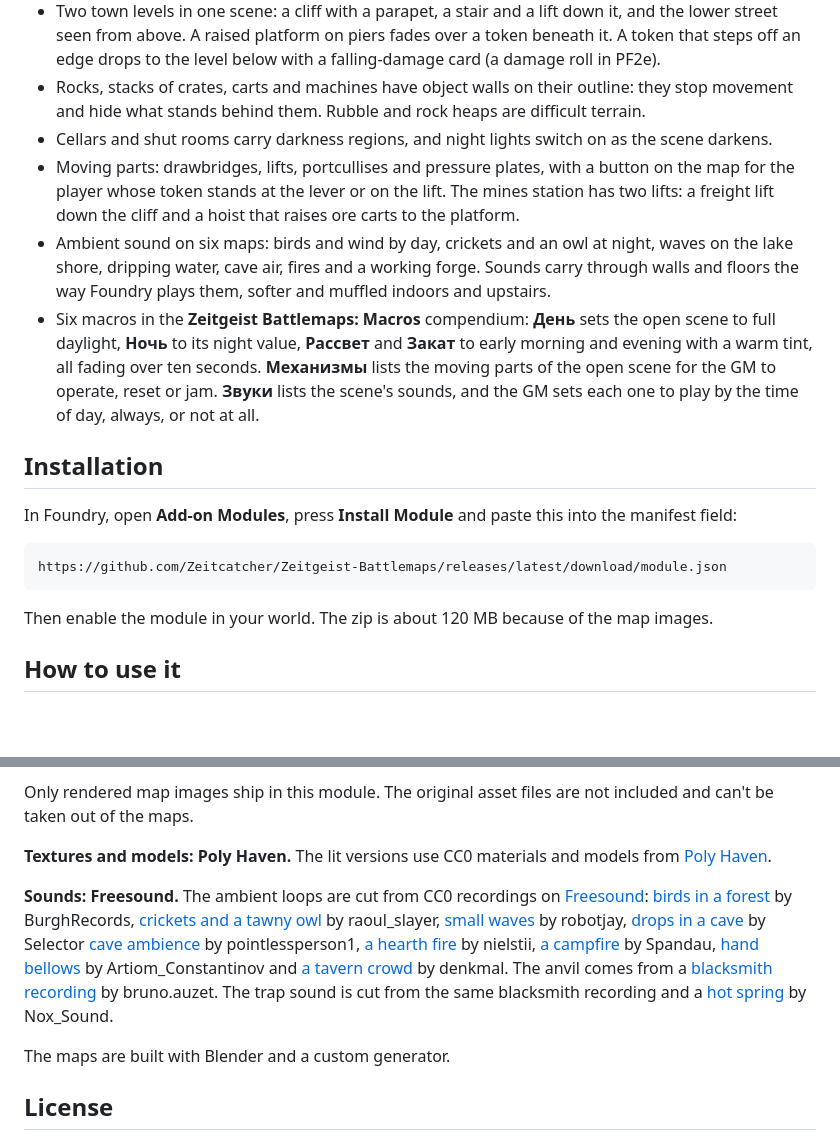
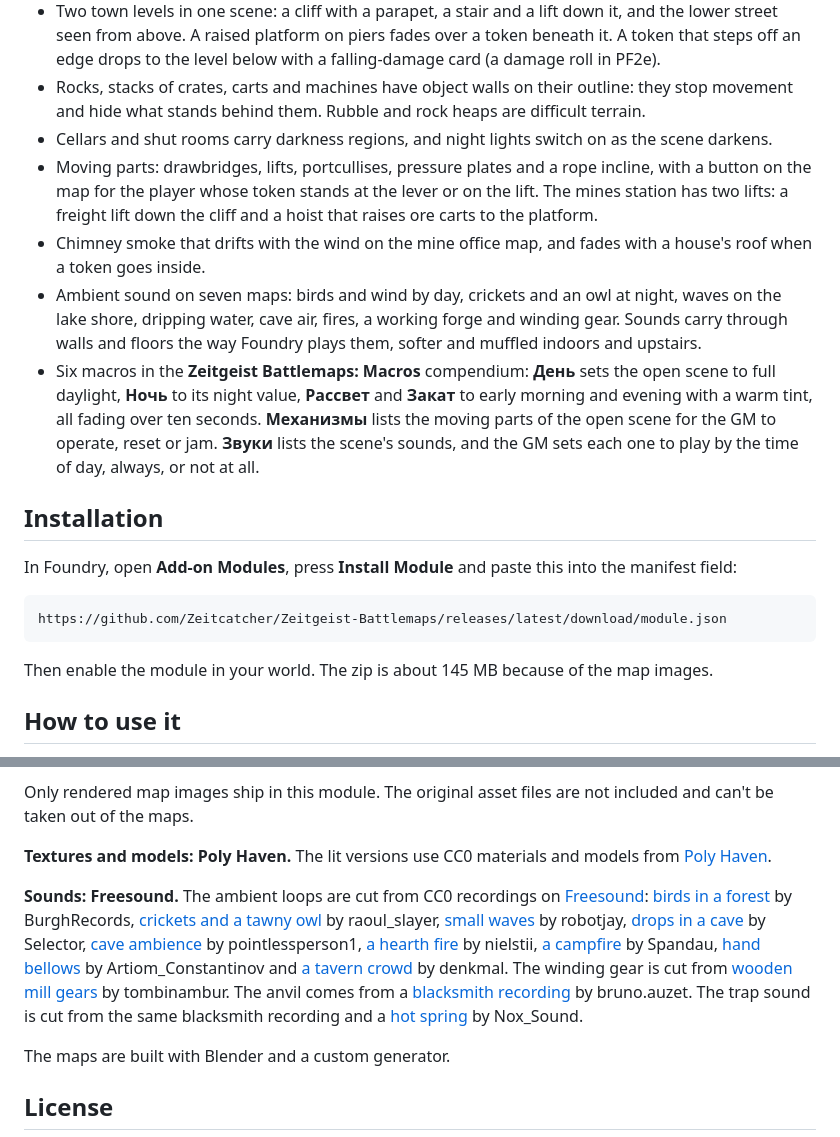
Before and after one commit to Zeitcatcher/Zeitgeist-Battlemaps, a Markdown page: README.md, 2 parts joined by grey strips. Rendered like a GitHub page; blank space fills up the shorter version.

````diff
--- a/README.md
+++ b/README.md
@@ -51,8 +52,9 @@ The plain versions are lit with real shadows. The (2D) versions are the same map
 - Two town levels in one scene: a cliff with a parapet, a stair and a lift down it, and the lower street seen from above. A raised platform on piers fades over a token beneath it. A token that steps off an edge drops to the level below with a falling-damage card (a damage roll in PF2e).
 - Rocks, stacks of crates, carts and machines have object walls on their outline: they stop movement and hide what stands behind them. Rubble and rock heaps are difficult terrain.
 - Cellars and shut rooms carry darkness regions, and night lights switch on as the scene darkens.
-- Moving parts: drawbridges, lifts, portcullises and pressure plates, with a button on the map for the player whose token stands at the lever or on the lift. The mines station has two lifts: a freight lift down the cliff and a hoist that raises ore carts to the platform.
-- Ambient sound on six maps: birds and wind by day, crickets and an owl at night, waves on the lake shore, dripping water, cave air, fires and a working forge. Sounds carry through walls and floors the way Foundry plays them, softer and muffled indoors and upstairs.
+- Moving parts: drawbridges, lifts, portcullises, pressure plates and a rope incline, with a button on the map for the player whose token stands at the lever or on the lift. The mines station has two lifts: a freight lift down the cliff and a hoist that raises ore carts to the platform.
+- Chimney smoke that drifts with the wind on the mine office map, and fades with a house's roof when a token goes inside.
+- Ambient sound on seven maps: birds and wind by day, crickets and an owl at night, waves on the lake shore, dripping water, cave air, fires, a working forge and winding gear. Sounds carry through walls and floors the way Foundry plays them, softer and muffled indoors and upstairs.
 - Six macros in the **Zeitgeist Battlemaps: Macros** compendium: **День** sets the open scene to full daylight, **Ночь** to its night value, **Рассвет** and **Закат** to early morning and evening with a warm tint, all fading over ten seconds. **Механизмы** lists the moving parts of the open scene for the GM to operate, reset or jam. **Звуки** lists the scene's sounds, and the GM sets each one to play by the time of day, always, or not at all.
 
 ## Installation
@@ -63,7 +65,7 @@ In Foundry, open **Add-on Modules**, press **Install Module** and paste this int
 https://github.com/Zeitcatcher/Zeitgeist-Battlemaps/releases/latest/download/module.json
 ```
 
-Then enable the module in your world. The zip is about 120 MB because of the map images.
+Then enable the module in your world. The zip is about 145 MB because of the map images.
 
 ## How to use it
 
@@ -121,7 +129,7 @@ Only rendered map images ship in this module. The original asset files are not i
 
 **Textures and models: Poly Haven.** The lit versions use CC0 materials and models from [Poly Haven](https://polyhaven.com).
 
-**Sounds: Freesound.** The ambient loops are cut from CC0 recordings on [Freesound](https://freesound.org): [birds in a forest](https://freesound.org/people/BurghRecords/sounds/490846/) by BurghRecords, [crickets and a tawny owl](https://freesound.org/people/raoul_slayer/sounds/203598/) by raoul_slayer, [small waves](https://freesound.org/people/robotjay/sounds/518467/) by robotjay, [drops in a cave](https://freesound.org/people/Selector/sounds/402929/) by Selector [cave ambience](https://freesound.org/people/pointlessperson1/sounds/740041/) by pointlessperson1, [a hearth fire](https://freesound.org/people/nielstii/sounds/346321/) by nielstii, [a campfire](https://freesound.org/people/Spandau/sounds/40699/) by Spandau, [hand bellows](https://freesound.org/people/Artiom_Constantinov/sounds/856539/) by Artiom_Constantinov and [a tavern crowd](https://freesound.org/people/denkmal/sounds/539811/) by denkmal. The anvil comes from a [blacksmith recording](https://freesound.org/people/bruno.auzet/sounds/640197/) by bruno.auzet. The trap sound is cut from the same blacksmith recording and a [hot spring](https://freesound.org/people/Nox_Sound/sounds/829623/) by Nox_Sound.
+**Sounds: Freesound.** The ambient loops are cut from CC0 recordings on [Freesound](https://freesound.org): [birds in a forest](https://freesound.org/people/BurghRecords/sounds/490846/) by BurghRecords, [crickets and a tawny owl](https://freesound.org/people/raoul_slayer/sounds/203598/) by raoul_slayer, [small waves](https://freesound.org/people/robotjay/sounds/518467/) by robotjay, [drops in a cave](https://freesound.org/people/Selector/sounds/402929/) by Selector, [cave ambience](https://freesound.org/people/pointlessperson1/sounds/740041/) by pointlessperson1, [a hearth fire](https://freesound.org/people/nielstii/sounds/346321/) by nielstii, [a campfire](https://freesound.org/people/Spandau/sounds/40699/) by Spandau, [hand bellows](https://freesound.org/people/Artiom_Constantinov/sounds/856539/) by Artiom_Constantinov and [a tavern crowd](https://freesound.org/people/denkmal/sounds/539811/) by denkmal. The winding gear is cut from [wooden mill gears](https://freesound.org/people/tombinambur/sounds/347628/) by tombinambur. The anvil comes from a [blacksmith recording](https://freesound.org/people/bruno.auzet/sounds/640197/) by bruno.auzet. The trap sound is cut from the same blacksmith recording and a [hot spring](https://freesound.org/people/Nox_Sound/sounds/829623/) by Nox_Sound.
 
 The maps are built with Blender and a custom generator.
 
````
Also changed, not shown: other parts of README.md (+8 -1 lines), CHANGELOG.md (+16 -0 lines), docs/images/kragmir-mine-office.jpg (added), 1 other file.
